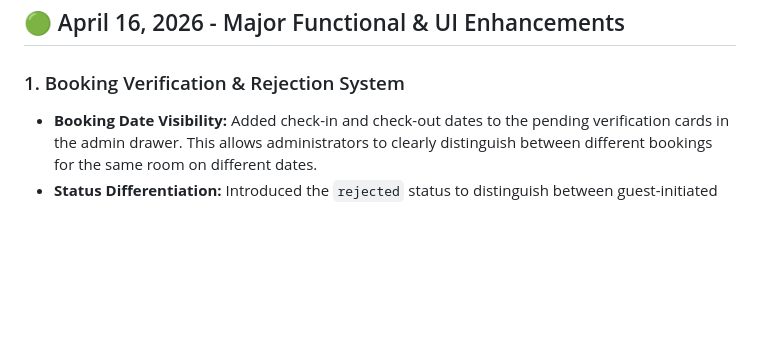
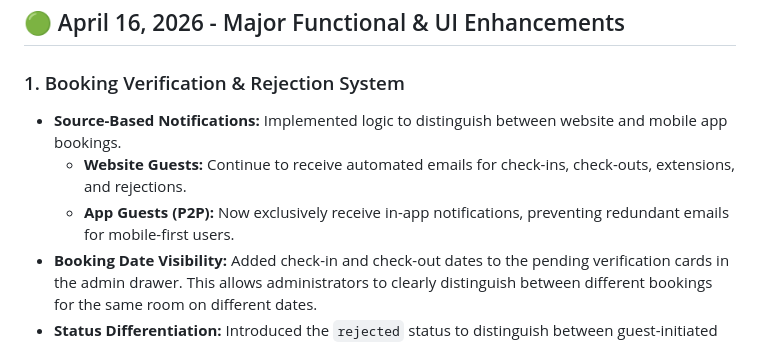
Before and after one commit to Psyro12/amv-hotel-management, a Markdown page: SYSTEM_UPDATES_LOG.md, the part around the change. Drawn GitHub-style; blank space fills up the shorter version.

Commit message:
docs: document source-based notification logic in system log

```diff
--- a/SYSTEM_UPDATES_LOG.md
+++ b/SYSTEM_UPDATES_LOG.md
@@ -7,6 +7,9 @@ This document serves as a permanent record of all functional, structural, and de
 ## 🟢 April 16, 2026 - Major Functional & UI Enhancements
 
 ### 1. Booking Verification & Rejection System
+*   **Source-Based Notifications:** Implemented logic to distinguish between website and mobile app bookings.
+    *   **Website Guests:** Continue to receive automated emails for check-ins, check-outs, extensions, and rejections.
+    *   **App Guests (P2P):** Now exclusively receive in-app notifications, preventing redundant emails for mobile-first users.
 *   **Booking Date Visibility:** Added check-in and check-out dates to the pending verification cards in the admin drawer. This allows administrators to clearly distinguish between different bookings for the same room on different dates.
 *   **Status Differentiation:** Introduced the `rejected` status to distinguish between guest-initiated cancellations and administrator denials.
 *   **Enhanced Rejection Modal:**
```
